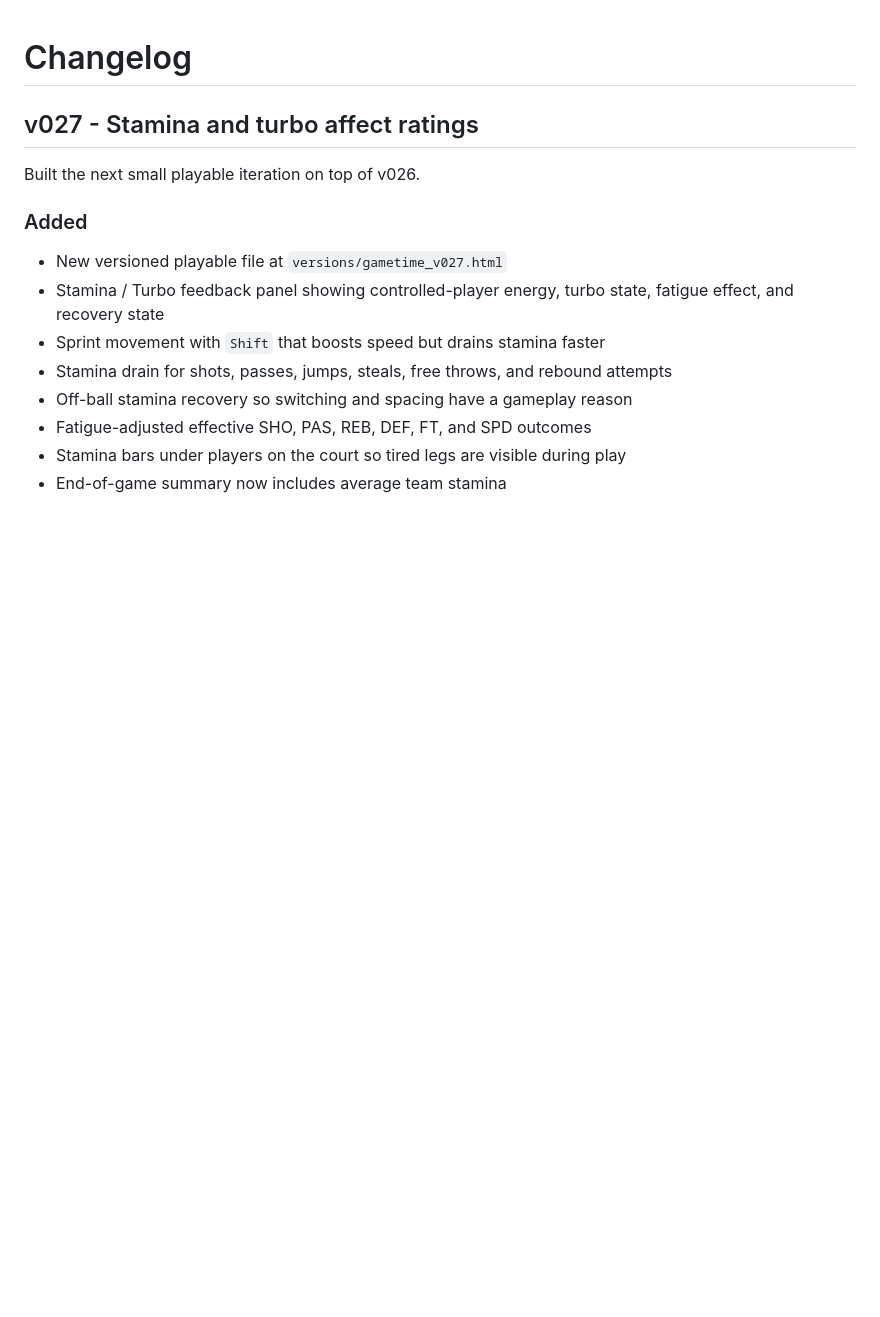
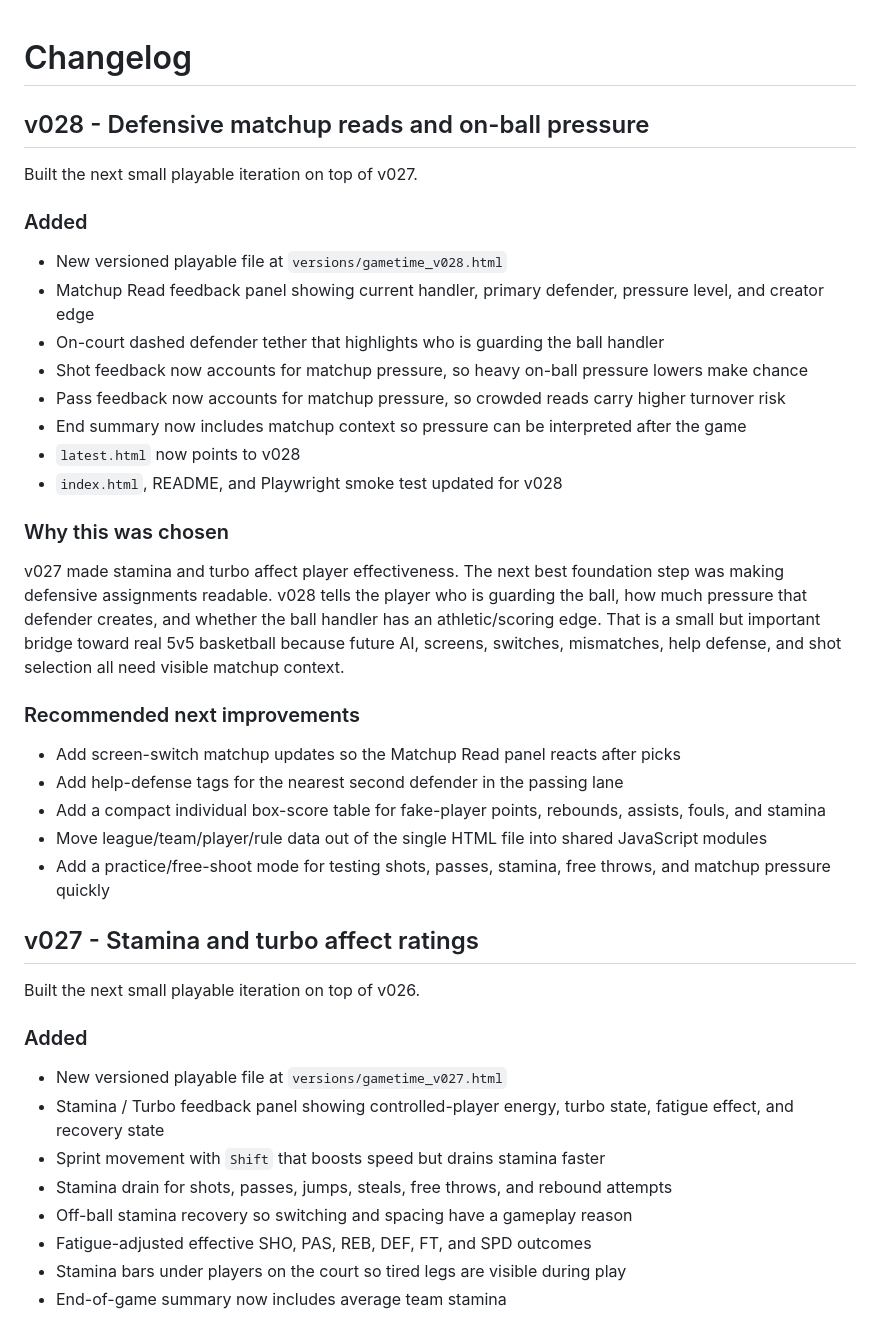
Before and after one commit to sportomax1/gametime, a Markdown page: CHANGELOG.md, the part around one of its changes. Drawn GitHub-style; blank space fills up the shorter version.

Commit message:
Document Gametime v028 matchup reads

```diff
--- a/CHANGELOG.md
+++ b/CHANGELOG.md
@@ -1,4 +1,31 @@
 # Changelog
+
+## v028 - Defensive matchup reads and on-ball pressure
+
+Built the next small playable iteration on top of v027.
+
+### Added
+
+- New versioned playable file at `versions/gametime_v028.html`
+- Matchup Read feedback panel showing current handler, primary defender, pressure level, and creator edge
+- On-court dashed defender tether that highlights who is guarding the ball handler
+- Shot feedback now accounts for matchup pressure, so heavy on-ball pressure lowers make chance
+- Pass feedback now accounts for matchup pressure, so crowded reads carry higher turnover risk
+- End summary now includes matchup context so pressure can be interpreted after the game
+- `latest.html` now points to v028
+- `index.html`, README, and Playwright smoke test updated for v028
+
+### Why this was chosen
+
+v027 made stamina and turbo affect player effectiveness. The next best foundation step was making defensive assignments readable. v028 tells the player who is guarding the ball, how much pressure that defender creates, and whether the ball handler has an athletic/scoring edge. That is a small but important bridge toward real 5v5 basketball because future AI, screens, switches, mismatches, help defense, and shot selection all need visible matchup context.
+
+### Recommended next improvements
+
+- Add screen-switch matchup updates so the Matchup Read panel reacts after picks
+- Add help-defense tags for the nearest second defender in the passing lane
+- Add a compact individual box-score table for fake-player points, rebounds, assists, fouls, and stamina
+- Move league/team/player/rule data out of the single HTML file into shared JavaScript modules
+- Add a practice/free-shoot mode for testing shots, passes, stamina, free throws, and matchup pressure quickly
 
 ## v027 - Stamina and turbo affect ratings
 
```
Also changed, not shown: other parts of CHANGELOG.md (+2 -117 lines).
